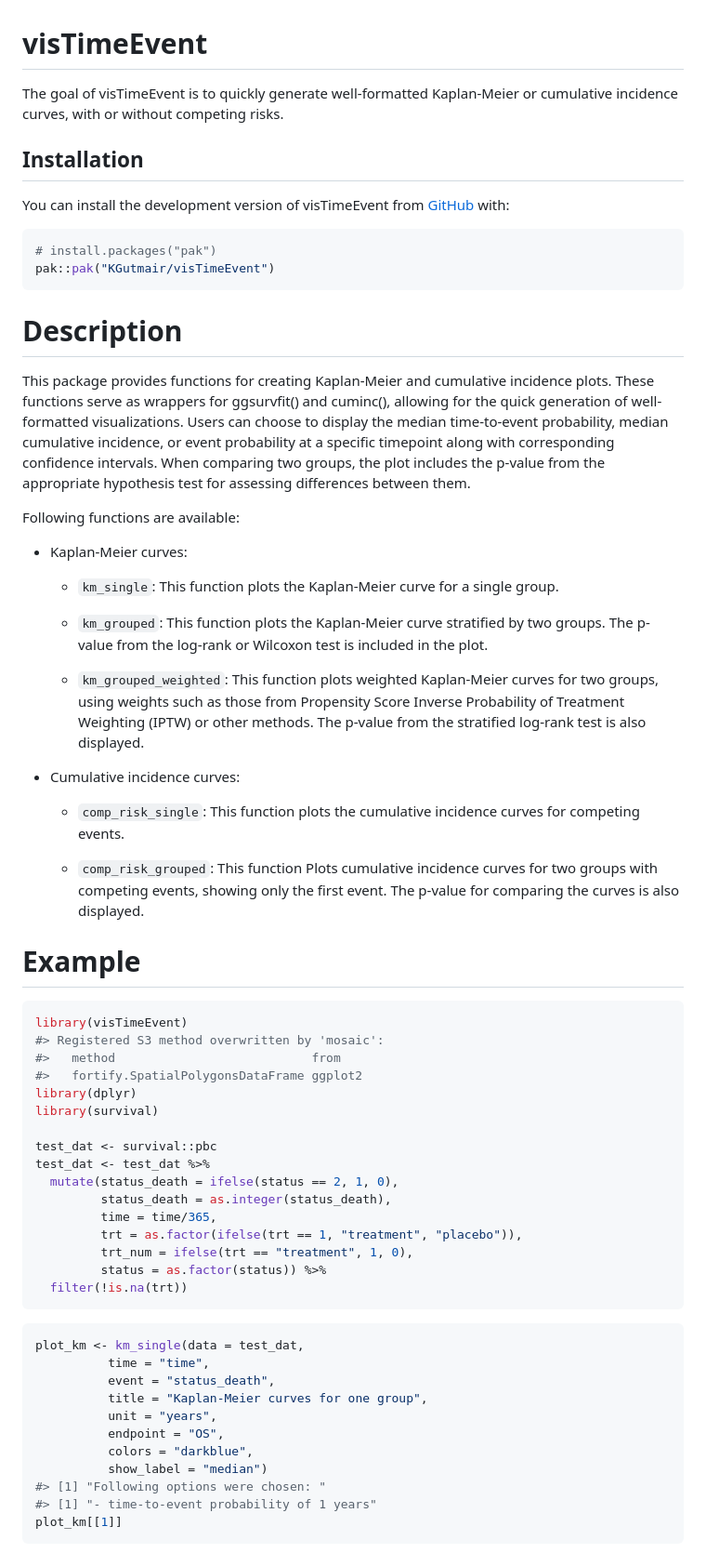
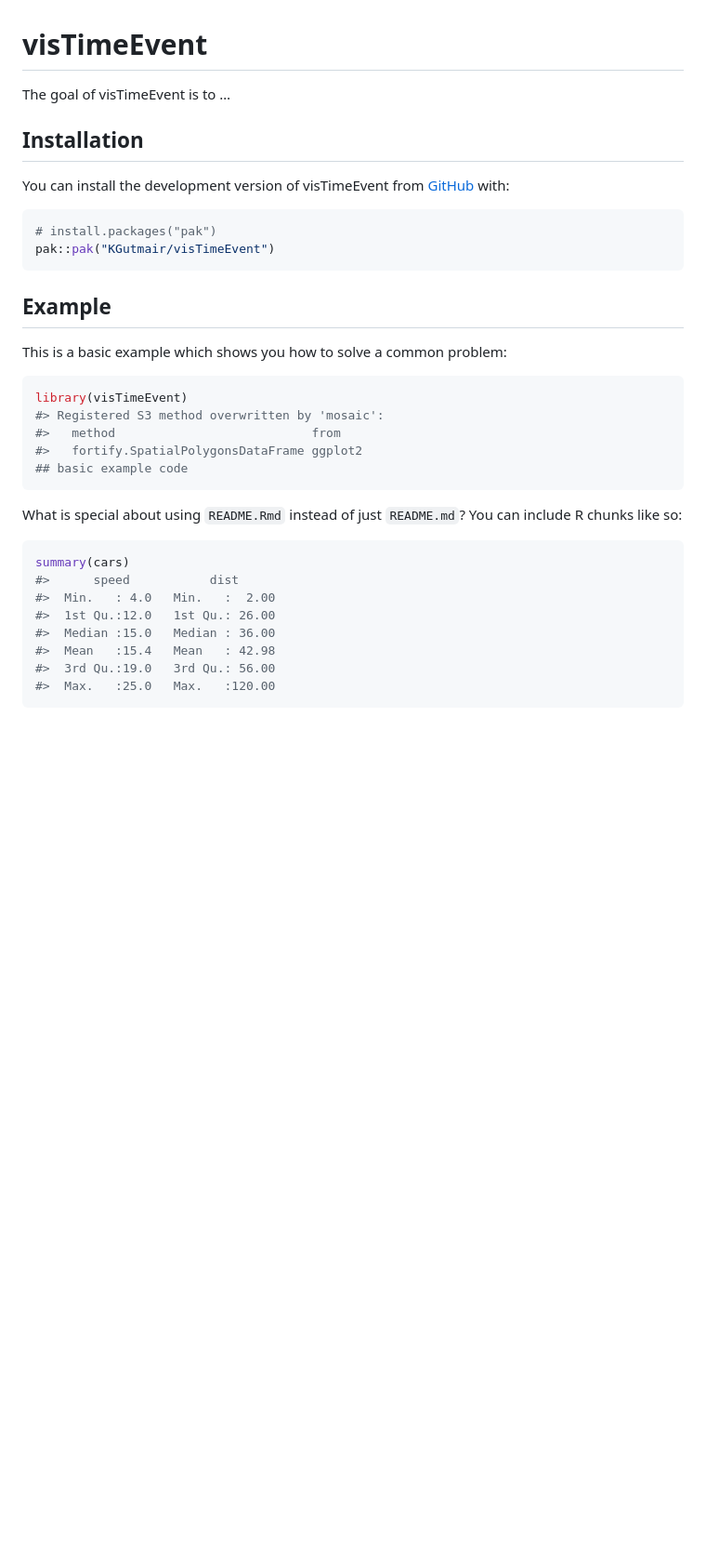
Before and after one commit to KGutmair/visTimeEvent, a Markdown page: README.md, the part around the change printed below. Shown: that part at 93% size. GitHub-like rendering; blank space fills up the shorter version.

````diff
--- a/README.md
+++ b/README.md
@@ -6,9 +6,7 @@
 <!-- badges: start -->
 <!-- badges: end -->
 
-The goal of visTimeEvent is to quickly generate well-formatted
-Kaplan-Meier or cumulative incidence curves, with or without competing
-risks.
+The goal of visTimeEvent is to …
 
 ## Installation
 
@@ -20,75 +18,29 @@ You can install the development version of visTimeEvent from
 pak::pak("KGutmair/visTimeEvent")
 ```
 
-# Description
+## Example
 
-This package provides functions for creating Kaplan-Meier and cumulative
-incidence plots. These functions serve as wrappers for ggsurvfit() and
-cuminc(), allowing for the quick generation of well-formatted
-visualizations. Users can choose to display the median time-to-event
-probability, median cumulative incidence, or event probability at a
-specific timepoint along with corresponding confidence intervals. When
-comparing two groups, the plot includes the p-value from the appropriate
-hypothesis test for assessing differences between them.
-
-Following functions are available:
-
-- Kaplan-Meier curves:
-
-  - `km_single`: This function plots the Kaplan-Meier curve for a single
-    group.
-
-  - `km_grouped`: This function plots the Kaplan-Meier curve stratified
-    by two groups. The p-value from the log-rank or Wilcoxon test is
-    included in the plot.
-
-  - `km_grouped_weighted`: This function plots weighted Kaplan-Meier
-    curves for two groups, using weights such as those from Propensity
-    Score Inverse Probability of Treatment Weighting (IPTW) or other
-    methods. The p-value from the stratified log-rank test is also
-    displayed.
-
-- Cumulative incidence curves:
-
-  - `comp_risk_single`: This function plots the cumulative incidence
-    curves for competing events.
-
-  - `comp_risk_grouped`: This function Plots cumulative incidence curves
-    for two groups with competing events, showing only the first event.
-    The p-value for comparing the curves is also displayed.
-
-# Example
+This is a basic example which shows you how to solve a common problem:
 
 ``` r
 library(visTimeEvent)
 #> Registered S3 method overwritten by 'mosaic':
 #>   method                           from
 #>   fortify.SpatialPolygonsDataFrame ggplot2
-library(dplyr)
-library(survival)
-
-test_dat <- survival::pbc
-test_dat <- test_dat %>%
-  mutate(status_death = ifelse(status == 2, 1, 0),
-         status_death = as.integer(status_death),
-         time = time/365,
-         trt = as.factor(ifelse(trt == 1, "treatment", "placebo")),
-         trt_num = ifelse(trt == "treatment", 1, 0),
-         status = as.factor(status)) %>%
-  filter(!is.na(trt))
+## basic example code
 ```
 
+What is special about using `README.Rmd` instead of just `README.md`?
+You can include R chunks like so:
+
 ``` r
-plot_km <- km_single(data = test_dat,
-          time = "time",
-          event = "status_death",
-          title = "Kaplan-Meier curves for one group",
-          unit = "years",
-          endpoint = "OS",
-          colors = "darkblue",
-          show_label = "median")
-#> [1] "Following options were chosen: "
-#> [1] "- time-to-event probability of 1 years"
-plot_km[[1]]
+summary(cars)
+#>      speed           dist
+#>  Min.   : 4.0   Min.   :  2.00
+#>  1st Qu.:12.0   1st Qu.: 26.00
+#>  Median :15.0   Median : 36.00
+#>  Mean   :15.4   Mean   : 42.98
+#>  3rd Qu.:19.0   3rd Qu.: 56.00
+#>  Max.   :25.0   Max.   :120.00
 ```
 
````
Also changed, not shown: other parts of README.md (+7 -36 lines), man/figures/README-pressure-1.png (added), 8 other files.
